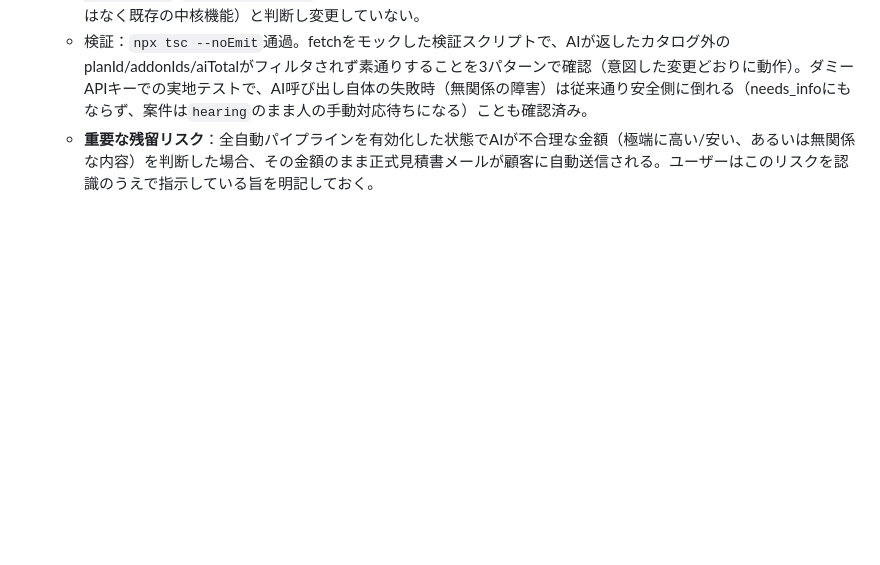
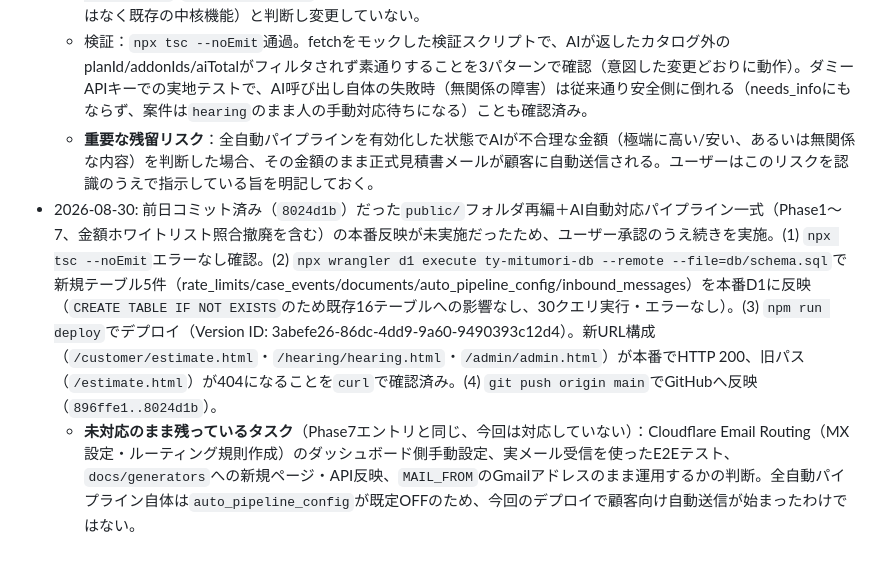
Before and after one commit to TAKAY0122/yoshizaki-studio, a Markdown page: .claude/memory/decisions.md, the part around the change. Drawn GitHub-style; blank space fills up the shorter version.

Commit message:
docs: AI自動対応パイプライン一式の本番デプロイ完了を記録
前日コミット済みだったフォルダ再編+AI自動対応パイプラインの本番反映（D1マイグレーション・deploy・push）が未実施だったため実施し、経緯をdecisions.mdに追記。

Co-Authored-By: Claude Sonnet 5 <noreply@anthropic.com>
Claude-Session: https://claude.ai/code/session_01M5ZD4HL5j2vkq75TiJD8Qb

```diff
--- a/.claude/memory/decisions.md
+++ b/.claude/memory/decisions.md
@@ -57,3 +57,5 @@
   - `CLAUDE.md`・`.claude/rules/architecture.md`・`README.md`から、上記3点に対応する記述（金額計算ロジックの事前承認要求、AIに金額計算させない旨、ホワイトリスト照合の明記、整合性チェックの運用ルール）を撤去・更新。一方、見積もりシミュレーター本体（`computeTotalPure`、CLAUDE.md優先順位1「正確性」、既存の`code-reviewer.md`/`test-designer.md`の見積金額チェック項目）は、今回の指示の対象外（AIパイプライン固有の話ではなく既存の中核機能）と判断し変更していない。
   - 検証：`npx tsc --noEmit`通過。fetchをモックした検証スクリプトで、AIが返したカタログ外のplanId/addonIds/aiTotalがフィルタされず素通りすることを3パターンで確認（意図した変更どおりに動作）。ダミーAPIキーでの実地テストで、AI呼び出し自体の失敗時（無関係の障害）は従来通り安全側に倒れる（needs_infoにもならず、案件は`hearing`のまま人の手動対応待ちになる）ことも確認済み。
   - **重要な残留リスク**：全自動パイプラインを有効化した状態でAIが不合理な金額（極端に高い/安い、あるいは無関係な内容）を判断した場合、その金額のまま正式見積書メールが顧客に自動送信される。ユーザーはこのリスクを認識のうえで指示している旨を明記しておく。
+- 2026-08-30: 前日コミット済み（`8024d1b`）だった`public/`フォルダ再編＋AI自動対応パイプライン一式（Phase1〜7、金額ホワイトリスト照合撤廃を含む）の本番反映が未実施だったため、ユーザー承認のうえ続きを実施。(1) `npx tsc --noEmit`エラーなし確認。(2) `npx wrangler d1 execute ty-mitumori-db --remote --file=db/schema.sql`で新規テーブル5件（rate_limits/case_events/documents/auto_pipeline_config/inbound_messages）を本番D1に反映（`CREATE TABLE IF NOT EXISTS`のため既存16テーブルへの影響なし、30クエリ実行・エラーなし）。(3) `npm run deploy`でデプロイ（Version ID: 3abefe26-86dc-4dd9-9a60-9490393c12d4）。新URL構成（`/customer/estimate.html`・`/hearing/hearing.html`・`/admin/admin.html`）が本番でHTTP 200、旧パス（`/estimate.html`）が404になることを`curl`で確認済み。(4) `git push origin main`でGitHubへ反映（`896ffe1..8024d1b`）。
+  - **未対応のまま残っているタスク**（Phase7エントリと同じ、今回は対応していない）：Cloudflare Email Routing（MX設定・ルーティング規則作成）のダッシュボード側手動設定、実メール受信を使ったE2Eテスト、`docs/generators`への新規ページ・API反映、`MAIL_FROM`のGmailアドレスのまま運用するかの判断。全自動パイプライン自体は`auto_pipeline_config`が既定OFFのため、今回のデプロイで顧客向け自動送信が始まったわけではない。
```
